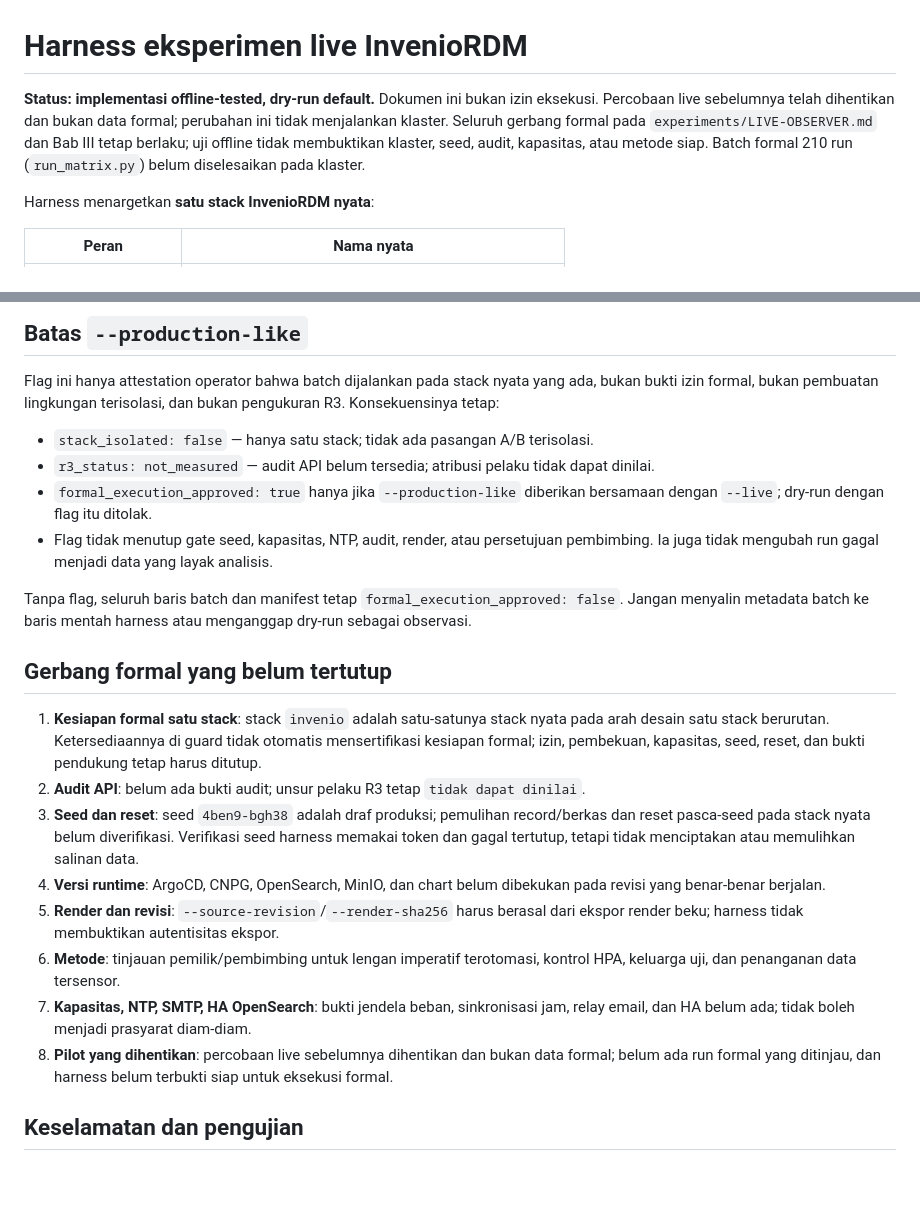
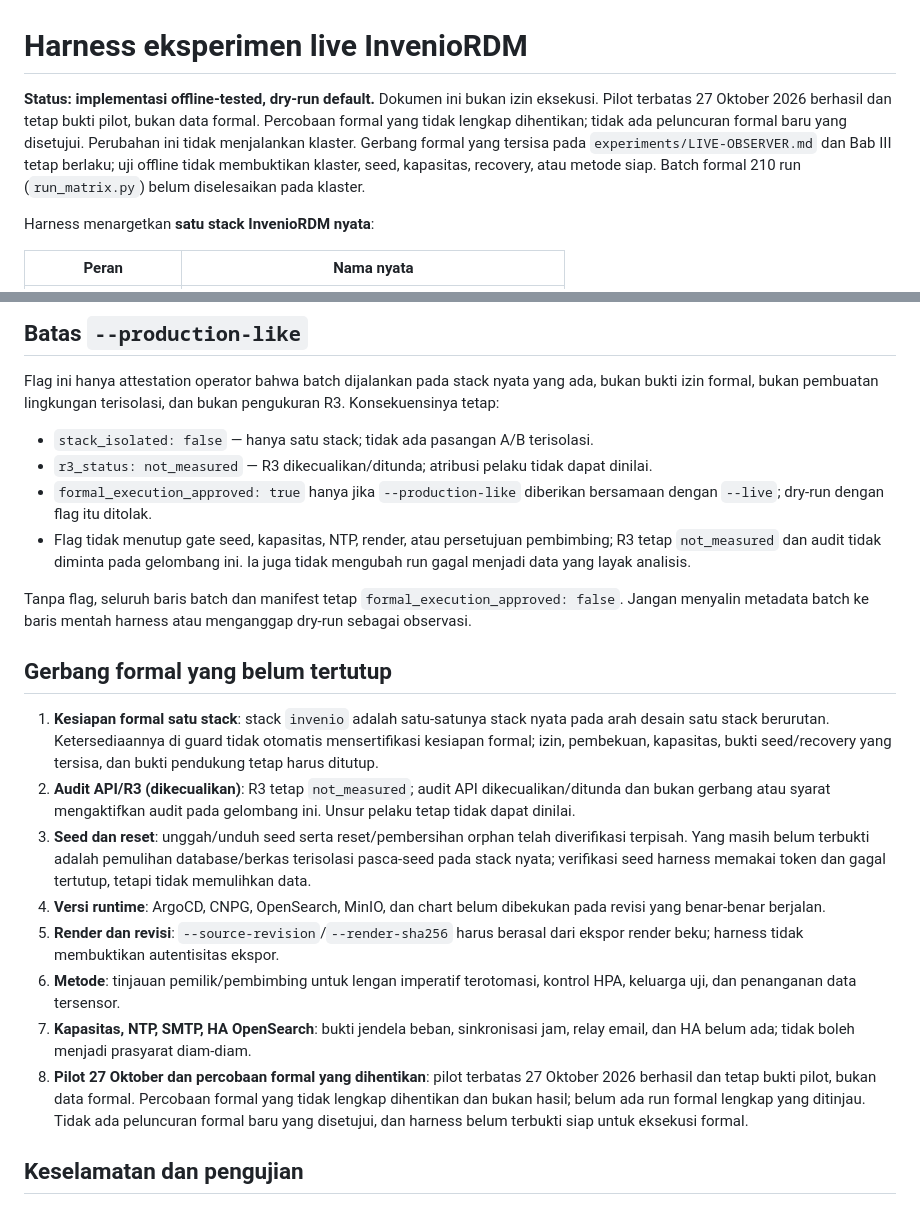
Before and after one commit to vityasyyy/skripsi, a Markdown page: experiments/live/README.md, 2 parts joined by grey strips. Rendered like a GitHub page; blank space fills up the shorter version.

Commit message:
docs(experiments): reconcile pilot, R3, and seed gates
The remaining formal-gate list still treated API audit as a requirement and
described all prior live attempts as stopped, while the selected design keeps
R3 not_measured and the limited 27 October pilot succeeded. It also overstated
the seed gap by saying post-seed reset was unverified even though upload,
download, reset, and orphan cleanup were verified separately.

Mark R3 as excluded/deferred rather than an audit-enablement gate, distinguish
the successful limited pilot from stopped incomplete formal attempts, and state
that no new formal launch is approved. Record only isolated post-seed
database/file recovery as unproven. No research policy, runtime behavior, or
Bab III text changed.

Refs #5.

```diff
--- a/experiments/live/README.md
+++ b/experiments/live/README.md
@@ -1,11 +1,13 @@
 # Harness eksperimen live InvenioRDM
 
 **Status: implementasi offline-tested, dry-run default.** Dokumen ini bukan izin
-eksekusi. Percobaan live sebelumnya telah dihentikan dan bukan data formal;
-perubahan ini tidak menjalankan klaster. Seluruh gerbang formal pada
-`experiments/LIVE-OBSERVER.md` dan Bab III tetap berlaku; uji offline tidak
-membuktikan klaster, seed, audit, kapasitas, atau metode siap. Batch formal 210
-run (`run_matrix.py`) belum diselesaikan pada klaster.
+eksekusi. Pilot terbatas 27 Oktober 2026 berhasil dan tetap bukti pilot, bukan
+data formal. Percobaan formal yang tidak lengkap dihentikan; tidak ada
+peluncuran formal baru yang disetujui. Perubahan ini tidak menjalankan klaster.
+Gerbang formal yang tersisa pada `experiments/LIVE-OBSERVER.md` dan Bab III tetap
+berlaku; uji offline tidak membuktikan klaster, seed, kapasitas, recovery, atau
+metode siap. Batch formal 210 run (`run_matrix.py`) belum diselesaikan pada
+klaster.
 
 Harness menargetkan **satu stack InvenioRDM nyata**:
 
@@ -407,12 +409,13 @@ ada, bukan bukti izin formal, bukan pembuatan lingkungan terisolasi, dan bukan
 pengukuran R3. Konsekuensinya tetap:
 
 - `stack_isolated: false` — hanya satu stack; tidak ada pasangan A/B terisolasi.
-- `r3_status: not_measured` — audit API belum tersedia; atribusi pelaku tidak
+- `r3_status: not_measured` — R3 dikecualikan/ditunda; atribusi pelaku tidak
   dapat dinilai.
 - `formal_execution_approved: true` hanya jika `--production-like` diberikan
   bersamaan dengan `--live`; dry-run dengan flag itu ditolak.
-- Flag tidak menutup gate seed, kapasitas, NTP, audit, render, atau persetujuan
-  pembimbing. Ia juga tidak mengubah run gagal menjadi data yang layak analisis.
+- Flag tidak menutup gate seed, kapasitas, NTP, render, atau persetujuan
+  pembimbing; R3 tetap `not_measured` dan audit tidak diminta pada gelombang ini.
+  Ia juga tidak mengubah run gagal menjadi data yang layak analisis.
 
 Tanpa flag, seluruh baris batch dan manifest tetap `formal_execution_approved:
 false`. Jangan menyalin metadata batch ke baris mentah harness atau menganggap
@@ -422,14 +425,15 @@ dry-run sebagai observasi.
 
 1. **Kesiapan formal satu stack**: stack `invenio` adalah satu-satunya stack
    nyata pada arah desain satu stack berurutan. Ketersediaannya di guard tidak
-   otomatis mensertifikasi kesiapan formal; izin, pembekuan, kapasitas, seed,
-   reset, dan bukti pendukung tetap harus ditutup.
-2. **Audit API**: belum ada bukti audit; unsur pelaku R3 tetap
-   `tidak dapat dinilai`.
-3. **Seed dan reset**: seed `4ben9-bgh38` adalah draf produksi; pemulihan
-   record/berkas dan reset pasca-seed pada stack nyata belum diverifikasi.
-   Verifikasi seed harness memakai token dan gagal tertutup, tetapi tidak
-   menciptakan atau memulihkan salinan data.
+   otomatis mensertifikasi kesiapan formal; izin, pembekuan, kapasitas, bukti
+   seed/recovery yang tersisa, dan bukti pendukung tetap harus ditutup.
+2. **Audit API/R3 (dikecualikan)**: R3 tetap `not_measured`; audit API
+   dikecualikan/ditunda dan bukan gerbang atau syarat mengaktifkan audit pada
+   gelombang ini. Unsur pelaku tetap tidak dapat dinilai.
+3. **Seed dan reset**: unggah/unduh seed serta reset/pembersihan orphan telah
+   diverifikasi terpisah. Yang masih belum terbukti adalah pemulihan
+   database/berkas terisolasi pasca-seed pada stack nyata; verifikasi seed
+   harness memakai token dan gagal tertutup, tetapi tidak memulihkan data.
 4. **Versi runtime**: ArgoCD, CNPG, OpenSearch, MinIO, dan chart belum dibekukan
    pada revisi yang benar-benar berjalan.
 5. **Render dan revisi**: `--source-revision`/`--render-sha256` harus berasal dari
@@ -438,9 +442,11 @@ dry-run sebagai observasi.
    kontrol HPA, keluarga uji, dan penanganan data tersensor.
 7. **Kapasitas, NTP, SMTP, HA OpenSearch**: bukti jendela beban, sinkronisasi jam,
    relay email, dan HA belum ada; tidak boleh menjadi prasyarat diam-diam.
-8. **Pilot yang dihentikan**: percobaan live sebelumnya dihentikan dan bukan
-   data formal; belum ada run formal yang ditinjau, dan harness belum terbukti
-   siap untuk eksekusi formal.
+8. **Pilot 27 Oktober dan percobaan formal yang dihentikan**: pilot terbatas
+   27 Oktober 2026 berhasil dan tetap bukti pilot, bukan data formal. Percobaan
+   formal yang tidak lengkap dihentikan dan bukan hasil; belum ada run formal
+   lengkap yang ditinjau. Tidak ada peluncuran formal baru yang disetujui, dan
+   harness belum terbukti siap untuk eksekusi formal.
 
 ## Keselamatan dan pengujian
 
```
